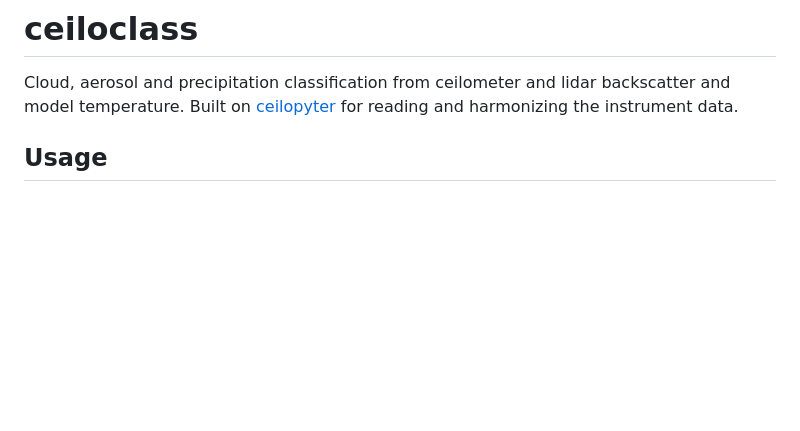
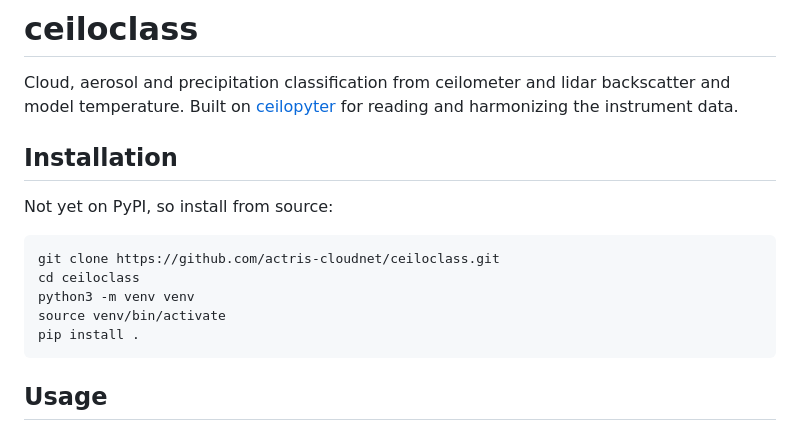
Before and after one commit to actris-cloudnet/ceiloclass, a Markdown page: README.md, the part around the change. GitHub-like rendering; blank space fills up the shorter version.

Commit message:
Add installation instructions to README

````diff
--- a/README.md
+++ b/README.md
@@ -4,6 +4,18 @@ Cloud, aerosol and precipitation classification from ceilometer and lidar
 backscatter and model temperature. Built on
 [ceilopyter](https://github.com/actris-cloudnet/ceilopyter) for reading and
 harmonizing the instrument data.
+
+## Installation
+
+Not yet on PyPI, so install from source:
+
+```sh
+git clone https://github.com/actris-cloudnet/ceiloclass.git
+cd ceiloclass
+python3 -m venv venv
+source venv/bin/activate
+pip install .
+```
 
 ## Usage
 
````
